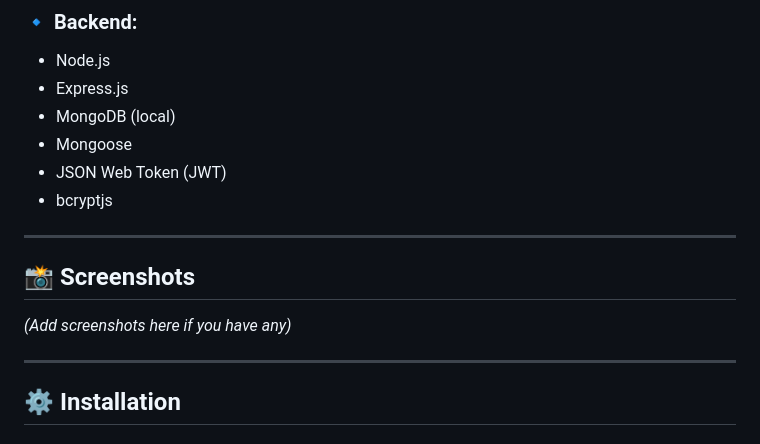
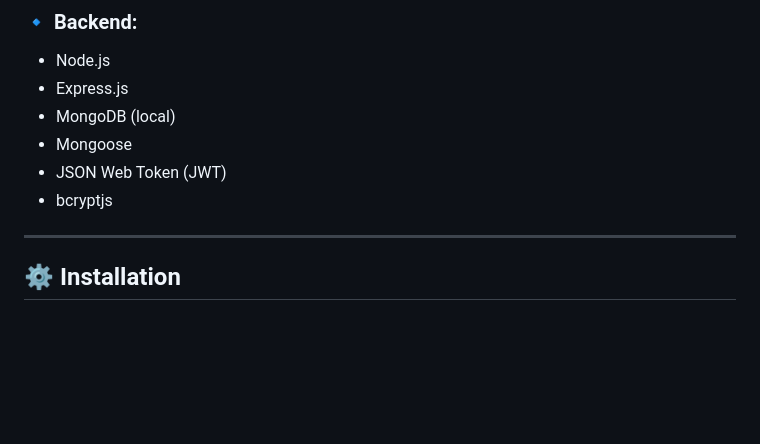
Before and after one commit to tanyanebhwani/urbanMobility, a Markdown page: README.md, the part around one of its changes. Drawn GitHub-style; blank space fills up the shorter version.

```diff
--- a/README.md
+++ b/README.md
@@ -37,12 +37,6 @@ While the core functionality aligns with existing map tools, this project aims t
 - Mongoose
 - JSON Web Token (JWT)
 - bcryptjs
-
----
-
-## 📸 Screenshots
-
-*(Add screenshots here if you have any)*
 
 ---
 
```
Also changed, not shown: other parts of README.md (+4 -4 lines).
